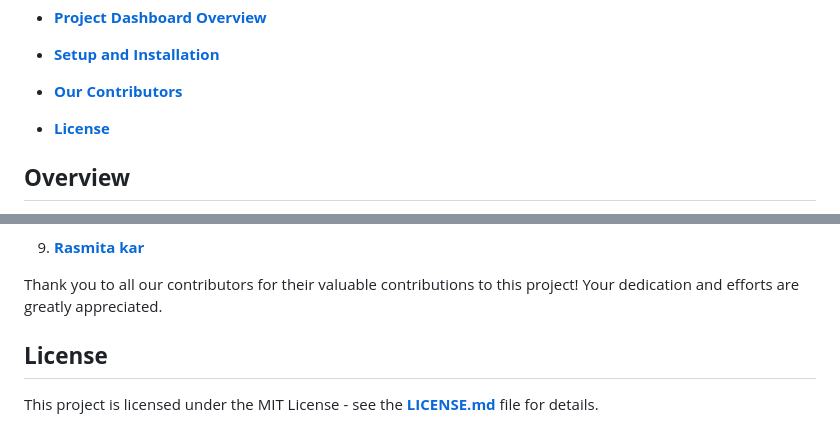
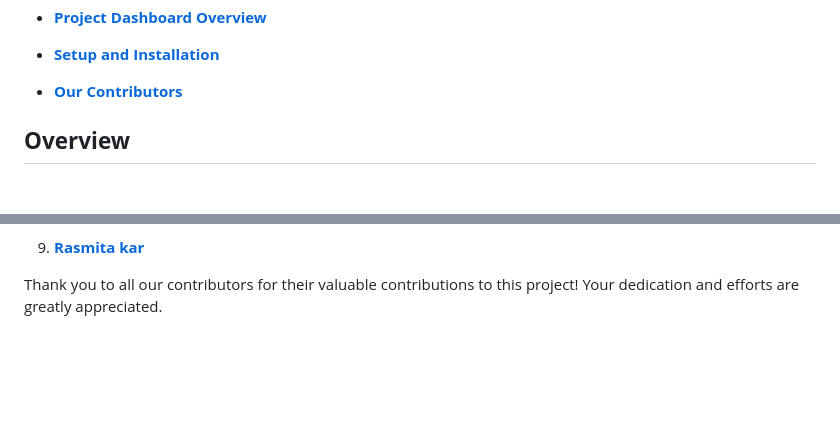
Before and after one commit to arumallavenkatreddy/DA_HYD_1_Team2, a Markdown page: README.md, 2 parts joined by grey strips. Drawn GitHub-style; blank space fills up the shorter version.

```diff
--- a/README.md
+++ b/README.md
@@ -27,8 +27,6 @@ E-Asset Management System is a digital solution designed to streamline the proce
 * [**Setup and Installation**](#setup-and-installation)
 
 * [**Our Contributors**](#our-contributors)
-
-* [**License**](#license)
 
 
 ## **Overview**
@@ -222,7 +220,3 @@ By following these steps, you can access and run the frontend of your applicatio
 
 
 Thank you to all our contributors for their valuable contributions to this project! Your dedication and efforts are greatly appreciated.
-
-## **License**
-
-This project is licensed under the MIT License - see the [**LICENSE.md**](http://LICENSE.md) file for details.
```
